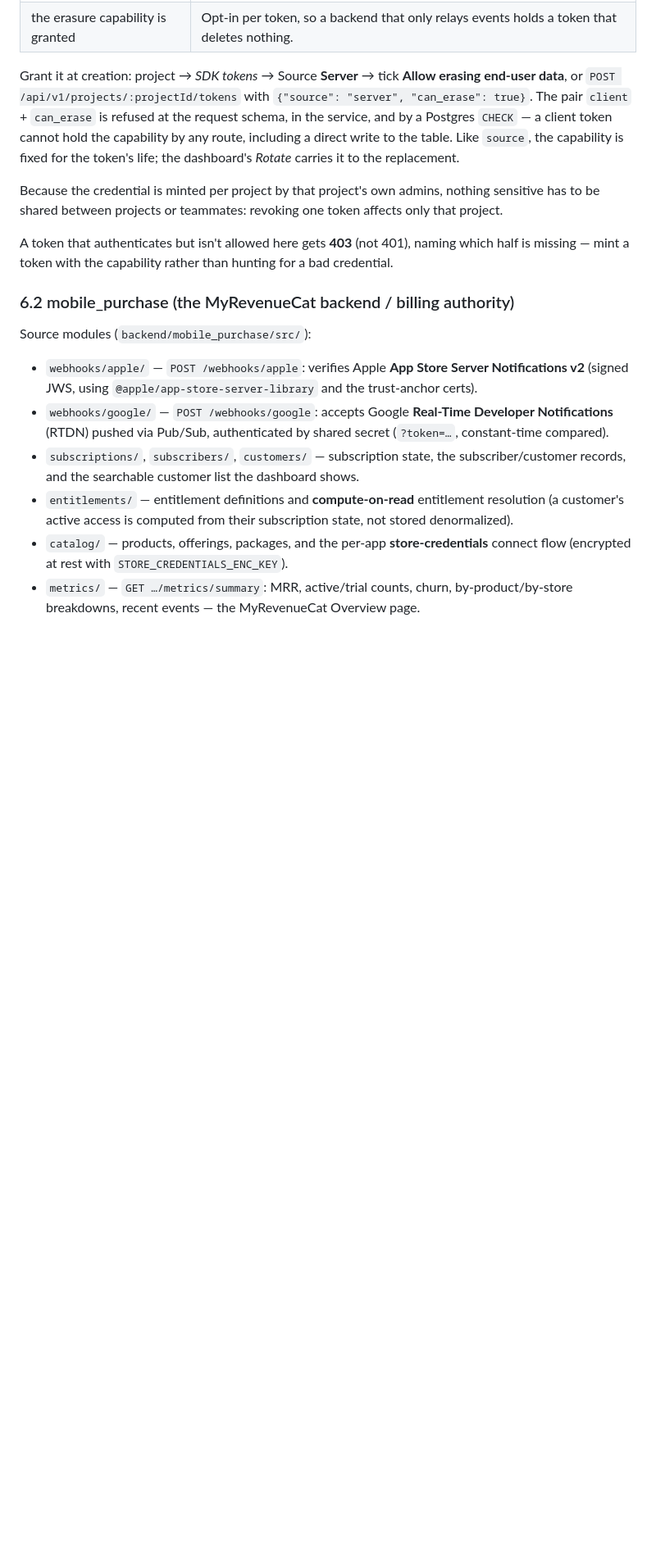
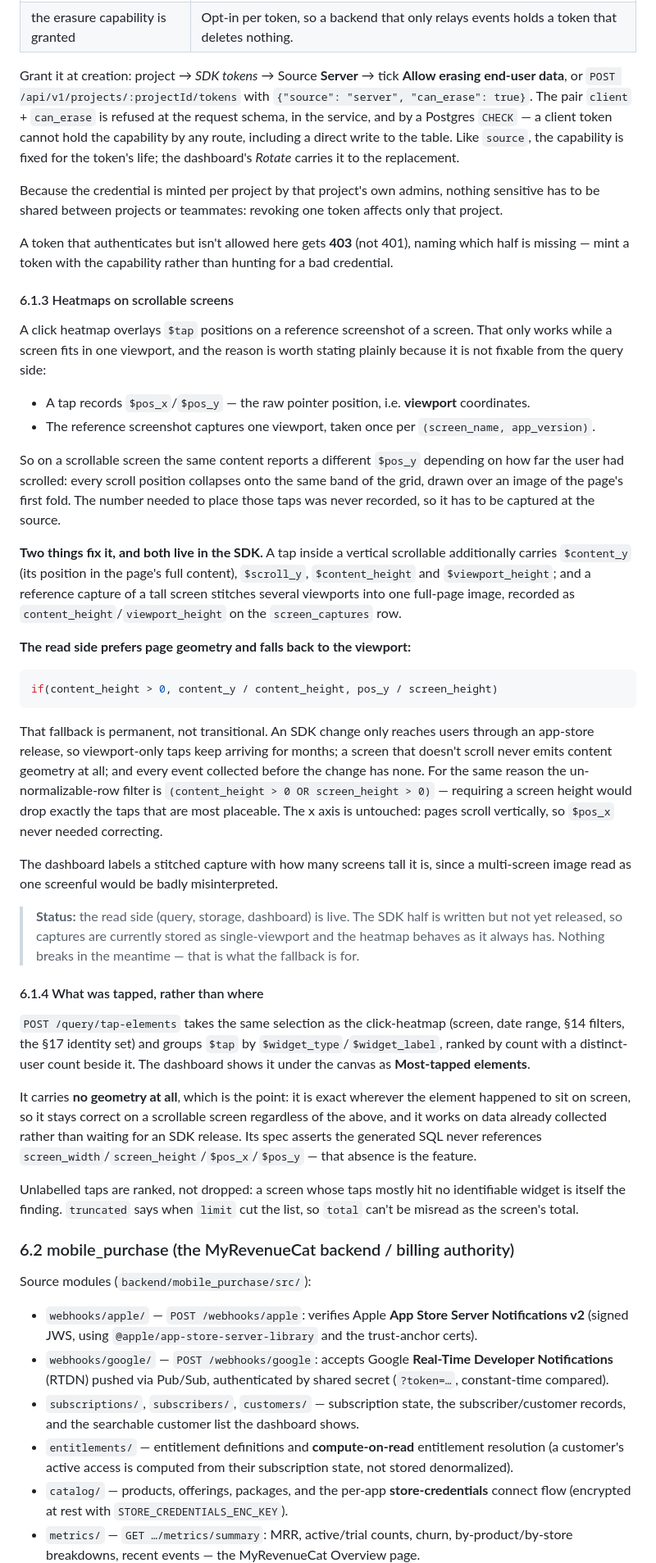
Before and after one commit to aimericdrk/ampix, a Markdown page: DOCUMENTATION.md, the part around one of its changes. Shown at 82% size. Drawn GitHub-style; blank space fills up the shorter version.

Commit message:
docs: heatmaps on scrollable screens, and the ranked-elements query
Four things shipped this session were undocumented: the tap-elements query and
its Most-tapped elements card, the content-space tap geometry, full-page
stitched captures, and the content_height/viewport_height a capture now records.

§6.1.3 states the problem before the fix, because the reason a heatmap is wrong
on a tall screen is not obvious from the query: tap positions are viewport
coordinates and the reference image is one viewport, so every scroll position
collapses onto the same band. It then gives the normalization, and is explicit
that the viewport fallback is permanent rather than transitional — an SDK change
reaches users only through an app-store release, non-scrolling screens never
emit page geometry, and existing events never will.

It also carries a status note: the read side is live, the SDK half is written but
unreleased, so captures are stored as single-viewport today and the heatmap
behaves as it always has. Documenting the endpoint without that would read as a
promise the deployment doesn't keep.

§6.1.4 documents tap-elements and why its spec asserts the ABSENCE of geometry
in the generated SQL — so nobody reads that as a missing feature and adds it.

HOW-TO-USE.md is deliberately untouched: it is the SDK guide for app developers,
and the tap properties and full-page capture it would describe are not released
or even compiled yet.

````diff
--- a/DOCUMENTATION.md
+++ b/DOCUMENTATION.md
@@ -320,6 +320,61 @@ be shared between projects or teammates: revoking one token affects only that pr
 
 A token that authenticates but isn't allowed here gets **403** (not 401), naming which half is
 missing — mint a token with the capability rather than hunting for a bad credential.
+
+#### 6.1.3 Heatmaps on scrollable screens
+
+A click heatmap overlays `$tap` positions on a reference screenshot of a screen. That only works
+while a screen fits in one viewport, and the reason is worth stating plainly because it is not
+fixable from the query side:
+
+- A tap records `$pos_x`/`$pos_y` — the raw pointer position, i.e. **viewport** coordinates.
+- The reference screenshot captures one viewport, taken once per `(screen_name, app_version)`.
+
+So on a scrollable screen the same content reports a different `$pos_y` depending on how far the
+user had scrolled: every scroll position collapses onto the same band of the grid, drawn over an
+image of the page's first fold. The number needed to place those taps was never recorded, so it has
+to be captured at the source.
+
+**Two things fix it, and both live in the SDK.** A tap inside a vertical scrollable additionally
+carries `$content_y` (its position in the page's full content), `$scroll_y`, `$content_height` and
+`$viewport_height`; and a reference capture of a tall screen stitches several viewports into one
+full-page image, recorded as `content_height`/`viewport_height` on the `screen_captures` row.
+
+**The read side prefers page geometry and falls back to the viewport:**
+
+```sql
+if(content_height > 0, content_y / content_height, pos_y / screen_height)
+```
+
+That fallback is permanent, not transitional. An SDK change only reaches users through an app-store
+release, so viewport-only taps keep arriving for months; a screen that doesn't scroll never emits
+content geometry at all; and every event collected before the change has none. For the same reason
+the un-normalizable-row filter is `(content_height > 0 OR screen_height > 0)` — requiring a screen
+height would drop exactly the taps that are most placeable. The x axis is untouched: pages scroll
+vertically, so `$pos_x` never needed correcting.
+
+The dashboard labels a stitched capture with how many screens tall it is, since a multi-screen image
+read as one screenful would be badly misinterpreted.
+
+> **Status:** the read side (query, storage, dashboard) is live. The SDK half is written but not yet
+> released, so captures are currently stored as single-viewport and the heatmap behaves as it always
+> has. Nothing breaks in the meantime — that is what the fallback is for.
+
+#### 6.1.4 What was tapped, rather than where
+
+`POST /query/tap-elements` takes the same selection as the click-heatmap (screen, date range, §14
+filters, the §17 identity set) and groups `$tap` by `$widget_type`/`$widget_label`, ranked by count
+with a distinct-user count beside it. The dashboard shows it under the canvas as **Most-tapped
+elements**.
+
+It carries **no geometry at all**, which is the point: it is exact wherever the element happened to
+sit on screen, so it stays correct on a scrollable screen regardless of the above, and it works on
+data already collected rather than waiting for an SDK release. Its spec asserts the generated SQL
+never references `screen_width`/`screen_height`/`$pos_x`/`$pos_y` — that absence is the feature.
+
+Unlabelled taps are ranked, not dropped: a screen whose taps mostly hit no identifiable widget is
+itself the finding. `truncated` says when `limit` cut the list, so `total` can't be misread as the
+screen's total.
 
 ### 6.2 mobile_purchase (the MyRevenueCat backend / billing authority)
 
````
Also changed, not shown: other parts of DOCUMENTATION.md (+1 -1 lines).
